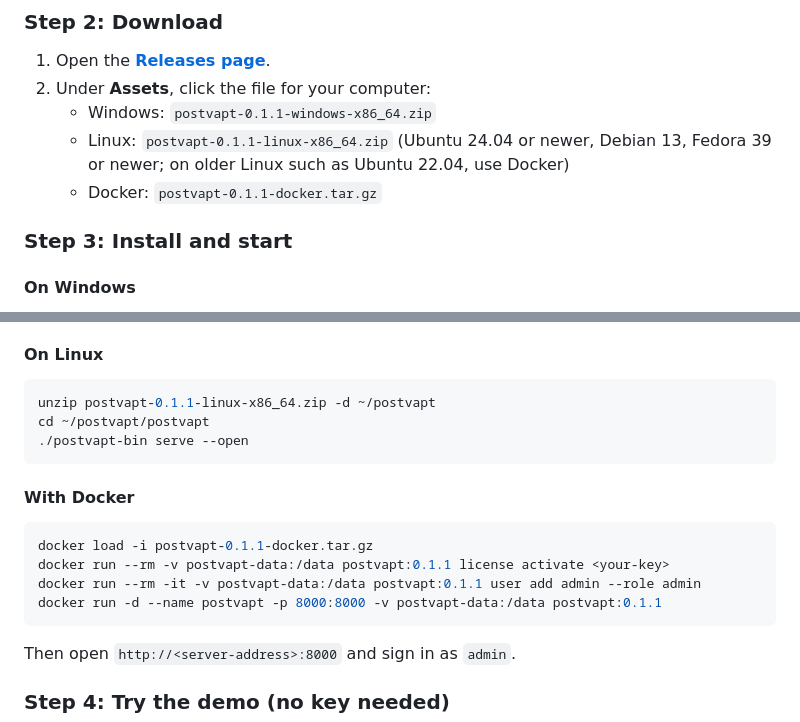
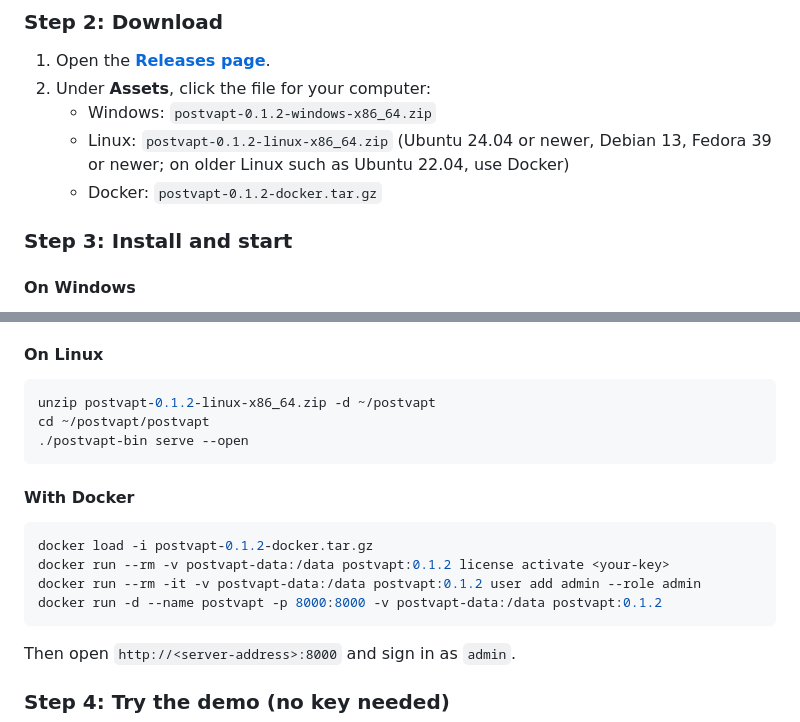
Before and after one commit to mstnisa/postvapt, a Markdown page: USER_MANUAL.md, 2 parts joined by grey strips. GitHub-like rendering.

````diff
--- a/USER_MANUAL.md
+++ b/USER_MANUAL.md
@@ -131,10 +131,10 @@ of text that starts with `PVL1-`. While you wait, you can already try the demo
 
 1. Open the **[Releases page](https://github.com/mstnisa/postvapt/releases/latest)**.
 2. Under **Assets**, click the file for your computer:
-   - Windows: `postvapt-0.1.1-windows-x86_64.zip`
-   - Linux: `postvapt-0.1.1-linux-x86_64.zip` (Ubuntu 24.04 or newer, Debian 13,
+   - Windows: `postvapt-0.1.2-windows-x86_64.zip`
+   - Linux: `postvapt-0.1.2-linux-x86_64.zip` (Ubuntu 24.04 or newer, Debian 13,
      Fedora 39 or newer; on older Linux such as Ubuntu 22.04, use Docker)
-   - Docker: `postvapt-0.1.1-docker.tar.gz`
+   - Docker: `postvapt-0.1.2-docker.tar.gz`
 
 ### Step 3: Install and start
 
@@ -155,7 +155,7 @@ Your data is saved automatically in `%APPDATA%\PostVAPT`.
 #### On Linux
 
 ```bash
-unzip postvapt-0.1.1-linux-x86_64.zip -d ~/postvapt
+unzip postvapt-0.1.2-linux-x86_64.zip -d ~/postvapt
 cd ~/postvapt/postvapt
 ./postvapt-bin serve --open
 ```
@@ -163,10 +163,10 @@ cd ~/postvapt/postvapt
 #### With Docker
 
 ```bash
-docker load -i postvapt-0.1.1-docker.tar.gz
-docker run --rm -v postvapt-data:/data postvapt:0.1.1 license activate <your-key>
-docker run --rm -it -v postvapt-data:/data postvapt:0.1.1 user add admin --role admin
-docker run -d --name postvapt -p 8000:8000 -v postvapt-data:/data postvapt:0.1.1
+docker load -i postvapt-0.1.2-docker.tar.gz
+docker run --rm -v postvapt-data:/data postvapt:0.1.2 license activate <your-key>
+docker run --rm -it -v postvapt-data:/data postvapt:0.1.2 user add admin --role admin
+docker run -d --name postvapt -p 8000:8000 -v postvapt-data:/data postvapt:0.1.2
 ```
 
 Then open `http://<server-address>:8000` and sign in as `admin`.
````
Also changed, not shown: other parts of USER_MANUAL.md (+21 -0 lines), README.md (+6 -3 lines), docs/images/05-compliance.png, docs/images/14-coverage.png (added).
